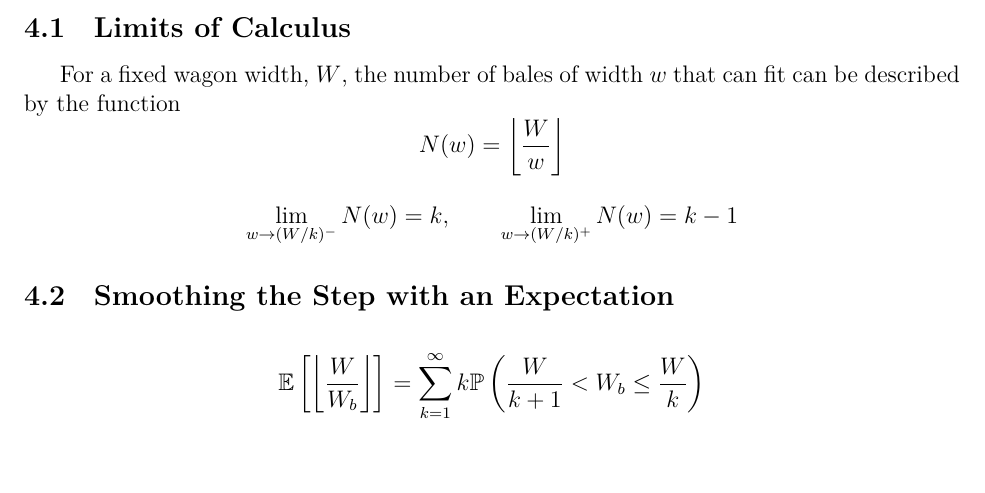
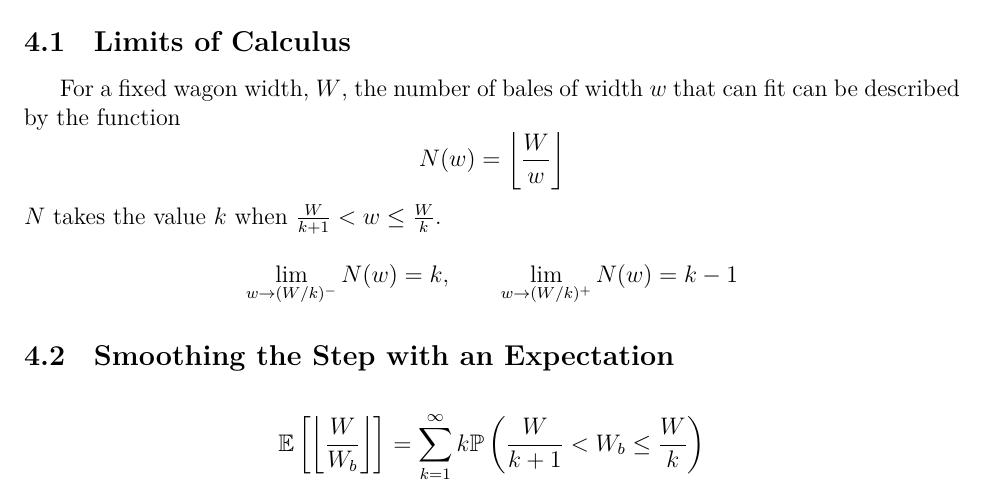
Before and after one commit to Aqawma/math-ia-isak, a LaTeX document (ia_main.tex, which reads discrete_capactiy.tex): part of page 8 of 11, cut so that both start at the same text. Compiled offline with XeLaTeX.

Commit message:
Auto-commit: changes detected at 2026-11-23 18:02:34

```diff
--- a/discrete_capactiy.tex
+++ b/discrete_capactiy.tex
@@ -4,6 +4,7 @@ For a fixed wagon width, $W$, the number of bales of width $w$ that can fit can
 \[
 N(w)=\left\lfloor\frac{W}{w}\right\rfloor
 \]
+$N$ takes the value $k$ when $\frac{W}{k+1}<w\leq\frac{W}{k}$.
 
 \[
 \lim_{w\rightarrow(W/k)^-}N(w)=k, \qquad \lim_{w\rightarrow(W/k)^+}N(w)=k-1
```
